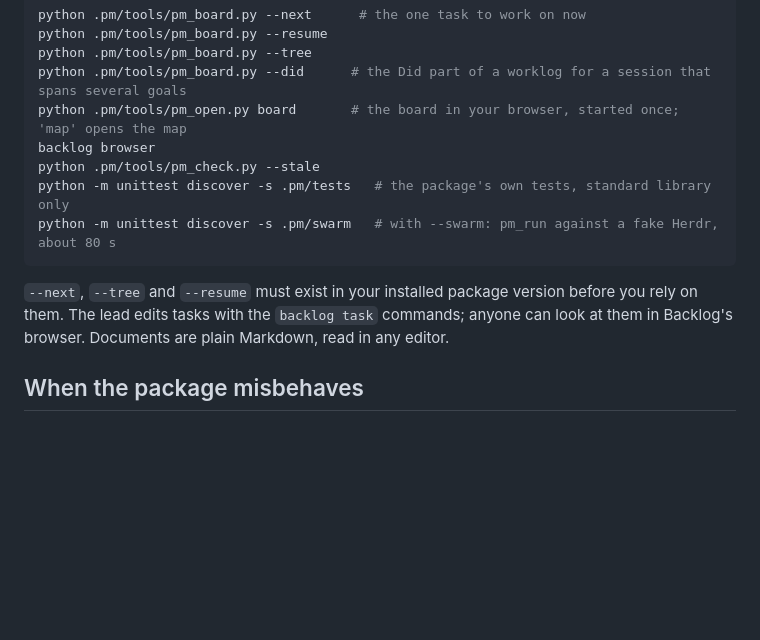
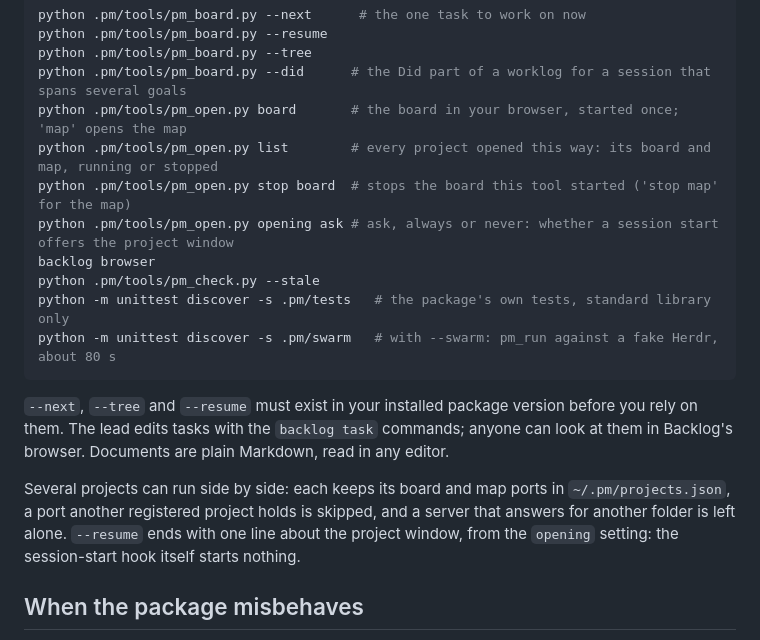
Before and after one commit to Kscl1/project-manager, a Markdown page: template/.pm/README.md, the part around the change. GitHub-like rendering; blank space fills up the shorter version.

Commit message:
docs(open): several projects, stop, list and opening in the launcher lines
Refs: none
Assisted-by: deepseek-v4.1-flash (max)

````diff
--- a/template/.pm/README.md
+++ b/template/.pm/README.md
@@ -49,6 +49,9 @@ python .pm/tools/pm_board.py --resume
 python .pm/tools/pm_board.py --tree
 python .pm/tools/pm_board.py --did      # the Did part of a worklog for a session that spans several goals
 python .pm/tools/pm_open.py board       # the board in your browser, started once; 'map' opens the map
+python .pm/tools/pm_open.py list        # every project opened this way: its board and map, running or stopped
+python .pm/tools/pm_open.py stop board  # stops the board this tool started ('stop map' for the map)
+python .pm/tools/pm_open.py opening ask # ask, always or never: whether a session start offers the project window
 backlog browser
 python .pm/tools/pm_check.py --stale
 python -m unittest discover -s .pm/tests   # the package's own tests, standard library only
@@ -56,6 +59,8 @@ python -m unittest discover -s .pm/swarm   # with --swarm: pm_run against a fake
 ```
 
 `--next`, `--tree` and `--resume` must exist in your installed package version before you rely on them. The lead edits tasks with the `backlog task` commands; anyone can look at them in Backlog's browser. Documents are plain Markdown, read in any editor.
+
+Several projects can run side by side: each keeps its board and map ports in `~/.pm/projects.json`, a port another registered project holds is skipped, and a server that answers for another folder is left alone. `--resume` ends with one line about the project window, from the `opening` setting: the session-start hook itself starts nothing.
 
 ## When the package misbehaves
 
````
Also changed, not shown: 1 other file.
